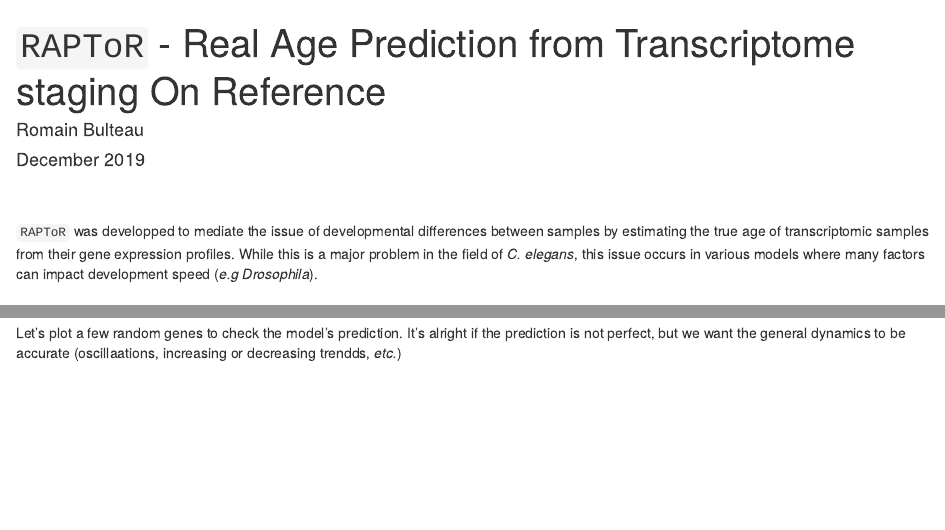
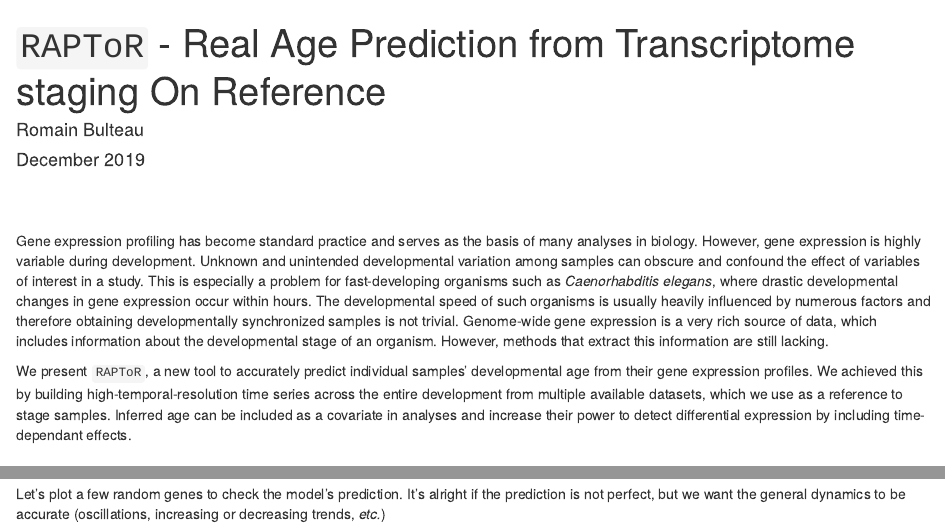
Before and after one commit to LBMC/RAPToR, an R Markdown document (vignettes/RAPToR.Rmd): the page in a window 1100 px wide, from its top, and a second part further down, joined at a grey line. Rendered offline with R 4.5, knitr and Pandoc, with nearby package versions; some code elsewhere in the file could not run offline.

Commit message:
Updated vignette

````diff
--- a/vignettes/RAPToR.Rmd
+++ b/vignettes/RAPToR.Rmd
@@ -33,8 +33,23 @@ requireNamespace("limma", quietly = T)
 
 <br>
 <br>
-`RAPToR` was developped to mediate the issue of developmental differences between samples by estimating the true age of transcriptomic samples from their gene expression profiles.
-While this is a major problem in the field of *C. elegans*, this issue occurs in various models where many factors can impact development speed (*e.g* *Drosophila*).
+
+Gene expression profiling has become standard practice and serves as the basis of many analyses in biology.
+However, gene expression is highly variable during development.
+Unknown and unintended developmental variation among samples can
+obscure and confound the effect of variables of interest in a study.
+This is especially a problem for fast-developing organisms such as *Caenorhabditis elegans*, where drastic developmental changes in gene expression occur within hours.
+The developmental speed of such organisms is usually heavily influenced by numerous factors and therefore obtaining developmentally synchronized samples is not trivial.
+Genome-wide gene expression is a very rich source of data, which includes information about the developmental stage of an organism.
+However, methods that extract this information are still lacking.
+
+We present `RAPToR`, a new tool to accurately predict individual samples' developmental age from their gene expression profiles.
+We achieved this by building high-temporal-resolution time series across the entire development from multiple available datasets, which we use as a reference to stage samples.
+Inferred age can be included as a covariate in analyses and increase their power to detect differential expression by including time-dependant effects.
+<!-- We also show multiple examples of how development impacts gene expression studies in multiple organisms. -->
+
+<!-- `RAPToR` was developped to mediate the issue of developmental differences between samples by estimating the true age of transcriptomic samples from their gene expression profiles.  -->
+<!-- While this is a major problem in the field of *C. elegans*, this issue occurs in various models where many factors can impact development speed (*e.g* *Drosophila*).  -->
 
 
 
@@ -353,7 +371,7 @@ r_ds2 <- plsr_interpol(X = ds2$g,
 ```
 
 Let's plot a few random genes to check the model's prediction.
-It's alright if the prediction is not perfect, but we want the general dynamics to be accurate (oscillaations, increasing or decreasing trendds, *etc.*)
+It's alright if the prediction is not perfect, but we want the general dynamics to be accurate (oscillations, increasing or decreasing trends, *etc.*)
 
 ```{r plot_genes, fig.width=14, fig.height=7}
 set.seed(8)
````
Also changed, not shown: vignettes/RAPToR.html, vignettes/RAPToR.Rmd (9 more changed lines).
